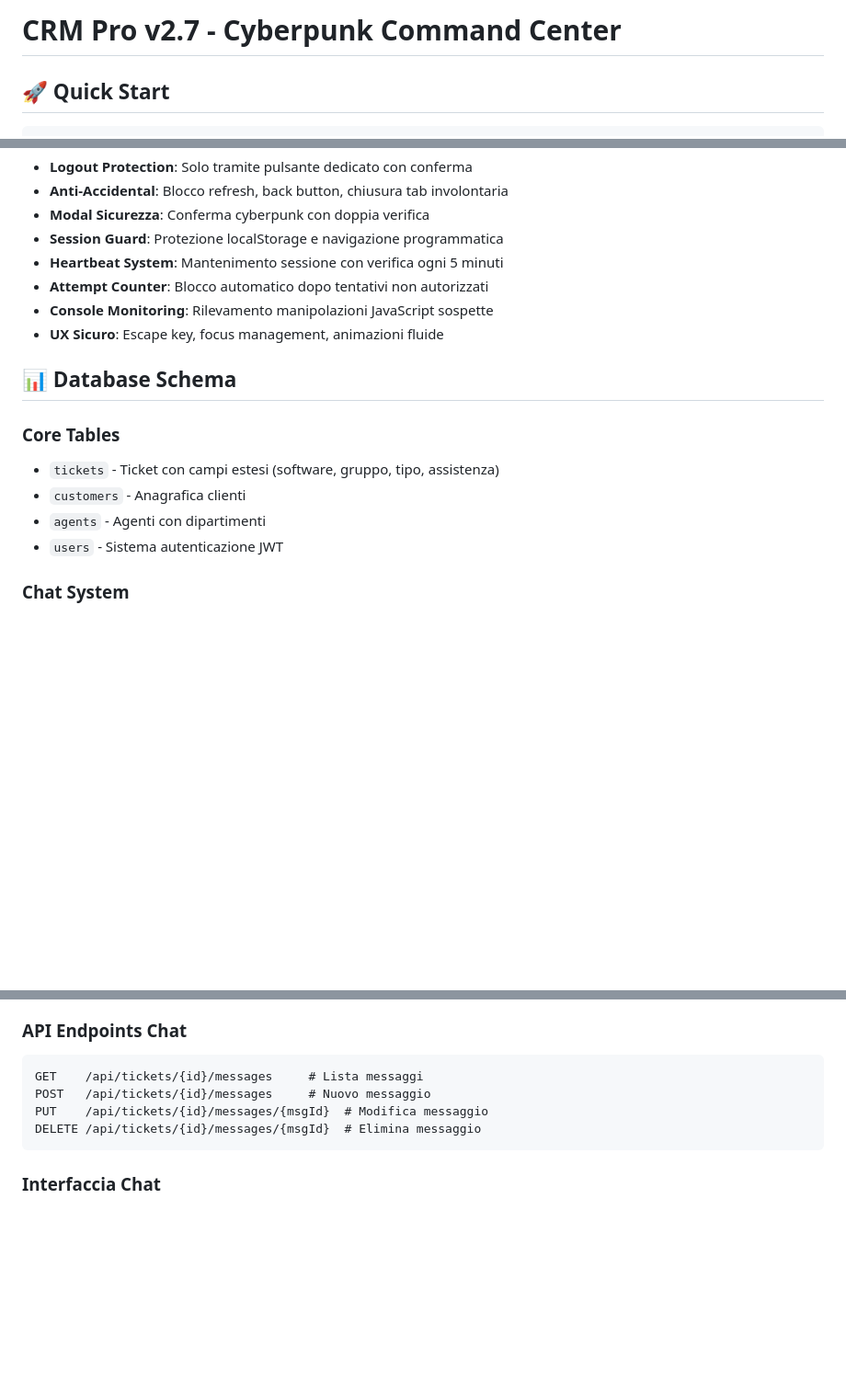
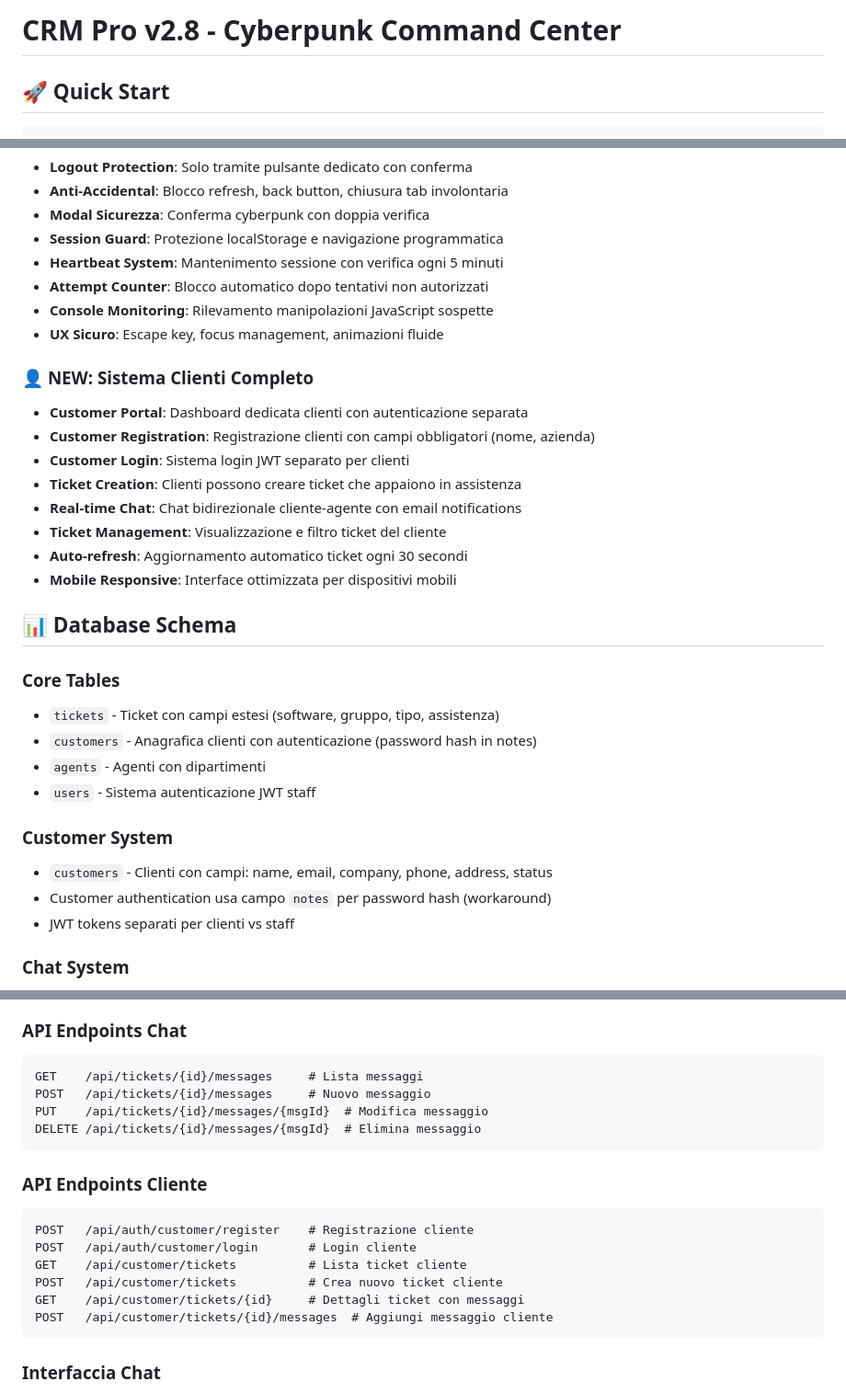
Before and after one commit to Winwar84/crm, a Markdown page: CLAUDE.md, 3 parts joined by grey strips. Shown at 92% size. Drawn GitHub-style; blank space fills up the shorter version.

````diff
--- a/CLAUDE.md
+++ b/CLAUDE.md
@@ -1,4 +1,4 @@
-# CRM Pro v2.7 - Cyberpunk Command Center
+# CRM Pro v2.8 - Cyberpunk Command Center
 
 ## 🚀 Quick Start
 ```bash
@@ -69,13 +69,28 @@ docker restart crm-pro
 - **Console Monitoring**: Rilevamento manipolazioni JavaScript sospette
 - **UX Sicuro**: Escape key, focus management, animazioni fluide
 
+### 👤 **NEW: Sistema Clienti Completo**
+- **Customer Portal**: Dashboard dedicata clienti con autenticazione separata
+- **Customer Registration**: Registrazione clienti con campi obbligatori (nome, azienda)
+- **Customer Login**: Sistema login JWT separato per clienti
+- **Ticket Creation**: Clienti possono creare ticket che appaiono in assistenza
+- **Real-time Chat**: Chat bidirezionale cliente-agente con email notifications
+- **Ticket Management**: Visualizzazione e filtro ticket del cliente
+- **Auto-refresh**: Aggiornamento automatico ticket ogni 30 secondi
+- **Mobile Responsive**: Interface ottimizzata per dispositivi mobili
+
 ## 📊 Database Schema
 
 ### Core Tables
 - `tickets` - Ticket con campi estesi (software, gruppo, tipo, assistenza)
-- `customers` - Anagrafica clienti
+- `customers` - Anagrafica clienti con autenticazione (password hash in notes)
 - `agents` - Agenti con dipartimenti
-- `users` - Sistema autenticazione JWT
+- `users` - Sistema autenticazione JWT staff
+
+### Customer System
+- `customers` - Clienti con campi: name, email, company, phone, address, status
+- Customer authentication usa campo `notes` per password hash (workaround)
+- JWT tokens separati per clienti vs staff
 
 ### Chat System
 - `ticket_messages` - Messaggi conversazione ticket
@@ -103,6 +118,16 @@ PUT    /api/tickets/{id}/messages/{msgId}  # Modifica messaggio
 DELETE /api/tickets/{id}/messages/{msgId}  # Elimina messaggio
 ```
 
+### API Endpoints Cliente
+```
+POST   /api/auth/customer/register    # Registrazione cliente
+POST   /api/auth/customer/login       # Login cliente
+GET    /api/customer/tickets          # Lista ticket cliente
+POST   /api/customer/tickets          # Crea nuovo ticket cliente
+GET    /api/customer/tickets/{id}     # Dettagli ticket con messaggi
+POST   /api/customer/tickets/{id}/messages  # Aggiungi messaggio cliente
+```
+
 ### Interfaccia Chat
 - **Header**: Gradient blu con controlli refresh
 - **Messaggi**: Bubble chat (blu=agenti, viola=clienti, arancio=interni)
````
Also changed, not shown: other parts of CLAUDE.md (+56 -3 lines).
